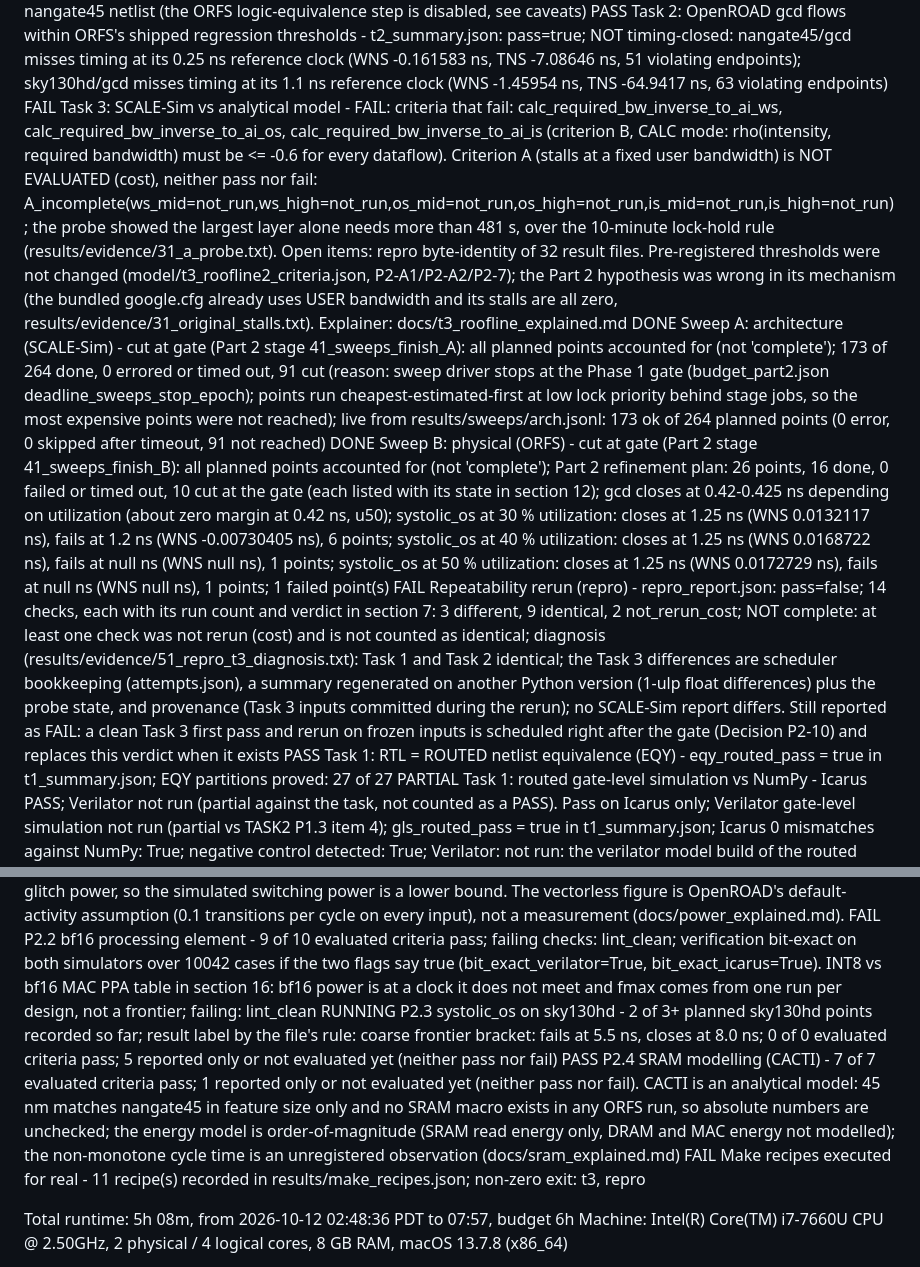
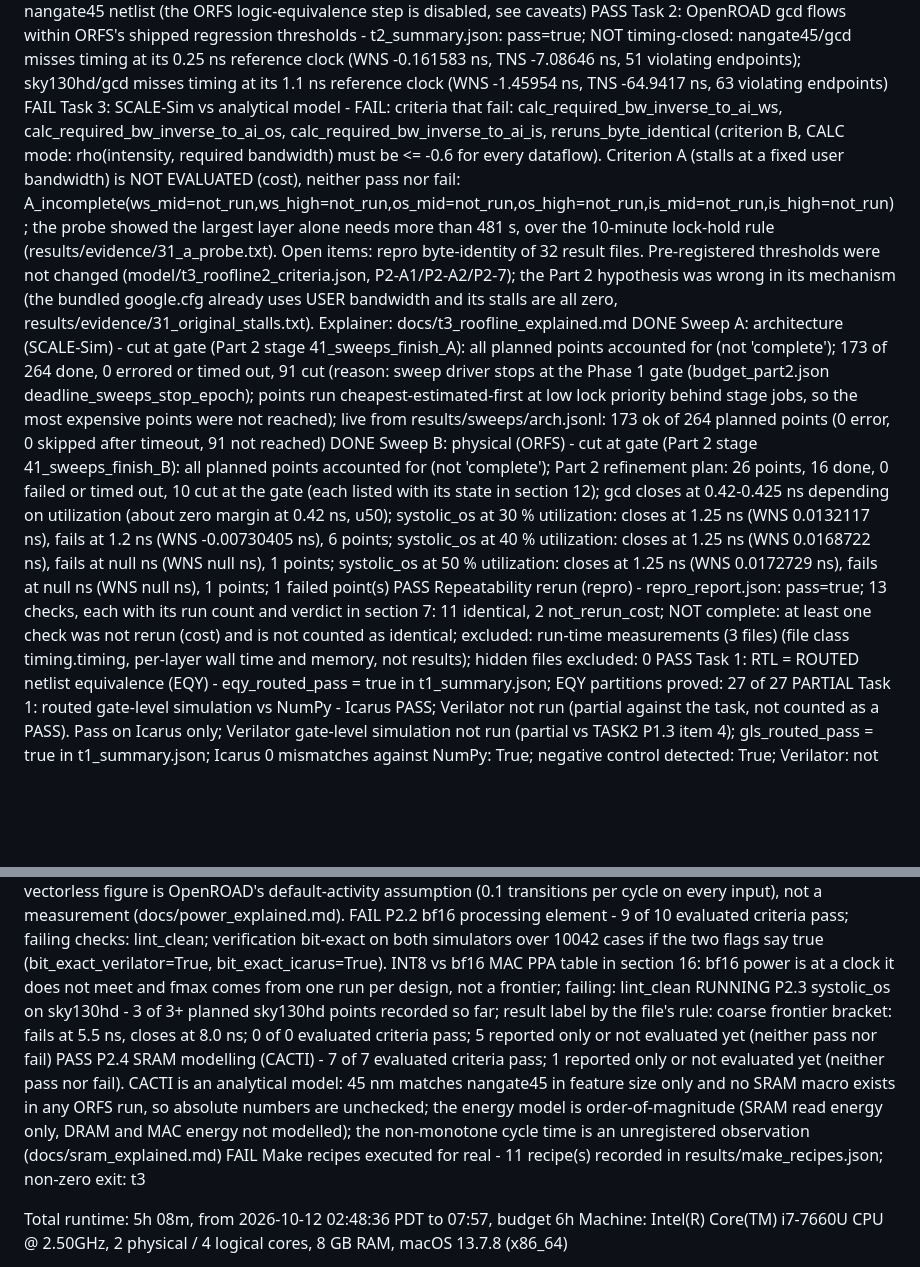
Before and after one commit to nikhilkulkarni1755/ai-chip-lab, a Markdown page: demo/README.md, 2 parts joined by grey strips. GitHub-like rendering; blank space fills up the shorter version.

```diff
--- a/demo/README.md
+++ b/demo/README.md
@@ -10,18 +10,18 @@ STATUS
   PASS     Task 1: formal MAC proof (SBY) - checks: formal_bmc_pass=true, formal_prove_pass=true
   PASS     Task 1: RTL = netlist equivalence (EQY) - checks: eqy_array_pass=true, eqy_mac_pass=true, eqy_pass=true; scope: split proof (1) mac_int8 incl. multiplier, (2) full 4x4 array with mac_int8 black-boxed; compared against the generic-gate Yosys netlist (synth; abc; opt), NOT the placed-and-routed nangate45 netlist (the ORFS logic-equivalence step is disabled, see caveats)
   PASS     Task 2: OpenROAD gcd flows within ORFS's shipped regression thresholds - t2_summary.json: pass=true; NOT timing-closed: nangate45/gcd misses timing at its 0.25 ns reference clock (WNS -0.161583 ns, TNS -7.08646 ns, 51 violating endpoints); sky130hd/gcd misses timing at its 1.1 ns reference clock (WNS -1.45954 ns, TNS -64.9417 ns, 63 violating endpoints)
-  FAIL     Task 3: SCALE-Sim vs analytical model - FAIL: criteria that fail: calc_required_bw_inverse_to_ai_ws, calc_required_bw_inverse_to_ai_os, calc_required_bw_inverse_to_ai_is (criterion B, CALC mode: rho(intensity, required bandwidth) must be <= -0.6 for every dataflow). Criterion A (stalls at a fixed user bandwidth) is NOT EVALUATED (cost), neither pass nor fail: A_incomplete(ws_mid=not_run,ws_high=not_run,os_mid=not_run,os_high=not_run,is_mid=not_run,is_high=not_run); the probe showed the largest layer alone needs more than 481 s, over the 10-minute lock-hold rule (results/evidence/31_a_probe.txt). Open items: repro byte-identity of 32 result files. Pre-registered thresholds were not changed (model/t3_roofline2_criteria.json, P2-A1/P2-A2/P2-7); the Part 2 hypothesis was wrong in its mechanism (the bundled google.cfg already uses USER bandwidth and its stalls are all zero, results/evidence/31_original_stalls.txt). Explainer: docs/t3_roofline_explained.md
+  FAIL     Task 3: SCALE-Sim vs analytical model - FAIL: criteria that fail: calc_required_bw_inverse_to_ai_ws, calc_required_bw_inverse_to_ai_os, calc_required_bw_inverse_to_ai_is, reruns_byte_identical (criterion B, CALC mode: rho(intensity, required bandwidth) must be <= -0.6 for every dataflow). Criterion A (stalls at a fixed user bandwidth) is NOT EVALUATED (cost), neither pass nor fail: A_incomplete(ws_mid=not_run,ws_high=not_run,os_mid=not_run,os_high=not_run,is_mid=not_run,is_high=not_run); the probe showed the largest layer alone needs more than 481 s, over the 10-minute lock-hold rule (results/evidence/31_a_probe.txt). Open items: repro byte-identity of 32 result files. Pre-registered thresholds were not changed (model/t3_roofline2_criteria.json, P2-A1/P2-A2/P2-7); the Part 2 hypothesis was wrong in its mechanism (the bundled google.cfg already uses USER bandwidth and its stalls are all zero, results/evidence/31_original_stalls.txt). Explainer: docs/t3_roofline_explained.md
   DONE     Sweep A: architecture (SCALE-Sim) - cut at gate (Part 2 stage 41_sweeps_finish_A): all planned points accounted for (not 'complete'); 173 of 264 done, 0 errored or timed out, 91 cut (reason: sweep driver stops at the Phase 1 gate (budget_part2.json deadline_sweeps_stop_epoch); points run cheapest-estimated-first at low lock priority behind stage jobs, so the most expensive points were not reached); live from results/sweeps/arch.jsonl: 173 ok of 264 planned points (0 error, 0 skipped after timeout, 91 not reached)
   DONE     Sweep B: physical (ORFS) - cut at gate (Part 2 stage 41_sweeps_finish_B): all planned points accounted for (not 'complete'); Part 2 refinement plan: 26 points, 16 done, 0 failed or timed out, 10 cut at the gate (each listed with its state in section 12); gcd closes at 0.42-0.425 ns depending on utilization (about zero margin at 0.42 ns, u50); systolic_os at 30 % utilization: closes at 1.25 ns (WNS 0.0132117 ns), fails at 1.2 ns (WNS -0.00730405 ns), 6 points; systolic_os at 40 % utilization: closes at 1.25 ns (WNS 0.0168722 ns), fails at null ns (WNS null ns), 1 points; systolic_os at 50 % utilization: closes at 1.25 ns (WNS 0.0172729 ns), fails at null ns (WNS null ns), 1 points; 1 failed point(s)
-  FAIL     Repeatability rerun (repro) - repro_report.json: pass=false; 14 checks, each with its run count and verdict in section 7: 3 different, 9 identical, 2 not_rerun_cost; NOT complete: at least one check was not rerun (cost) and is not counted as identical; diagnosis (results/evidence/51_repro_t3_diagnosis.txt): Task 1 and Task 2 identical; the Task 3 differences are scheduler bookkeeping (attempts.json), a summary regenerated on another Python version (1-ulp float differences) plus the probe state, and provenance (Task 3 inputs committed during the rerun); no SCALE-Sim report differs. Still reported as FAIL: a clean Task 3 first pass and rerun on frozen inputs is scheduled right after the gate (Decision P2-10) and replaces this verdict when it exists
+  PASS     Repeatability rerun (repro) - repro_report.json: pass=true; 13 checks, each with its run count and verdict in section 7: 11 identical, 2 not_rerun_cost; NOT complete: at least one check was not rerun (cost) and is not counted as identical; excluded: run-time measurements (3 files) (file class timing.timing, per-layer wall time and memory, not results); hidden files excluded: 0
   PASS     Task 1: RTL = ROUTED netlist equivalence (EQY) - eqy_routed_pass = true in t1_summary.json; EQY partitions proved: 27 of 27
   PARTIAL  Task 1: routed gate-level simulation vs NumPy - Icarus PASS; Verilator not run (partial against the task, not counted as a PASS). Pass on Icarus only; Verilator gate-level simulation not run (partial vs TASK2 P1.3 item 4); gls_routed_pass = true in t1_summary.json; Icarus 0 mismatches against NumPy: True; negative control detected: True; Verilator: not run: the verilator model build of the routed netlist did not finish within the lock hold (stopped after 544 s, exit code 124); no simulation result exists
   PASS     Task 2: matches ORFS's published reference results - matches_published = true in t2_summary.json
   PASS     P2.1 Activity-based power - 8 of 8 evaluated criteria pass. Total power (active-window VCD analysis, 4.0 ns clock): random 7.84 mW, sparse50 5.16 mW (0.66x), allmax 4.31 mW (0.55x); ORFS default vectorless estimate 28.51 mW, i.e. 3.6x / 5.5x / 6.6x higher. Vectorless assumes 0.1 transitions per cycle on every input and propagates it; the real array switches far less. Leakage 0.41-0.43 mW across workloads (6 % spread; Liberty leakage is state dependent). Zero-delay simulation: no glitch power, so the VCD numbers are a lower bound on switching power. Zero-delay gate-level simulation has no glitch power, so the simulated switching power is a lower bound. The vectorless figure is OpenROAD's default-activity assumption (0.1 transitions per cycle on every input), not a measurement (docs/power_explained.md).
   FAIL     P2.2 bf16 processing element - 9 of 10 evaluated criteria pass; failing checks: lint_clean; verification bit-exact on both simulators over 10042 cases if the two flags say true (bit_exact_verilator=True, bit_exact_icarus=True). INT8 vs bf16 MAC PPA table in section 16: bf16 power is at a clock it does not meet and fmax comes from one run per design, not a frontier; failing: lint_clean
-  RUNNING  P2.3 systolic_os on sky130hd - 2 of 3+ planned sky130hd points recorded so far; result label by the file's rule: coarse frontier bracket: fails at 5.5 ns, closes at 8.0 ns; 0 of 0 evaluated criteria pass; 5 reported only or not evaluated yet (neither pass nor fail)
+  RUNNING  P2.3 systolic_os on sky130hd - 3 of 3+ planned sky130hd points recorded so far; result label by the file's rule: coarse frontier bracket: fails at 5.5 ns, closes at 8.0 ns; 0 of 0 evaluated criteria pass; 5 reported only or not evaluated yet (neither pass nor fail)
   PASS     P2.4 SRAM modelling (CACTI) - 7 of 7 evaluated criteria pass; 1 reported only or not evaluated yet (neither pass nor fail). CACTI is an analytical model: 45 nm matches nangate45 in feature size only and no SRAM macro exists in any ORFS run, so absolute numbers are unchecked; the energy model is order-of-magnitude (SRAM read energy only, DRAM and MAC energy not modelled); the non-monotone cycle time is an unregistered observation (docs/sram_explained.md)
-  FAIL     Make recipes executed for real - 11 recipe(s) recorded in results/make_recipes.json; non-zero exit: t3, repro
+  FAIL     Make recipes executed for real - 11 recipe(s) recorded in results/make_recipes.json; non-zero exit: t3
 
 Total runtime: 5h 08m, from 2026-10-12 02:48:36 PDT to 07:57, budget 6h
 Machine: Intel(R) Core(TM) i7-7660U CPU @ 2.50GHz, 2 physical / 4 logical cores, 8 GB RAM, macOS 13.7.8 (x86_64)
```
Also changed, not shown: README.md (+49 -19 lines), results/make_recipes.md (+20 -12 lines), demo/assets/evidence/11_eqy_routed.png, 7 other files.
